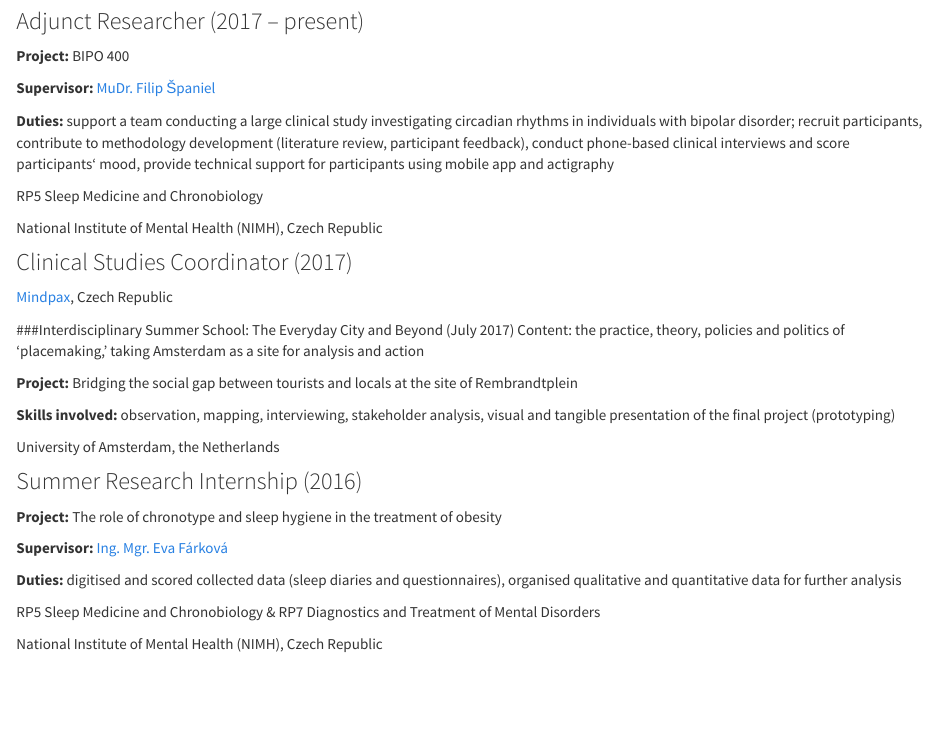
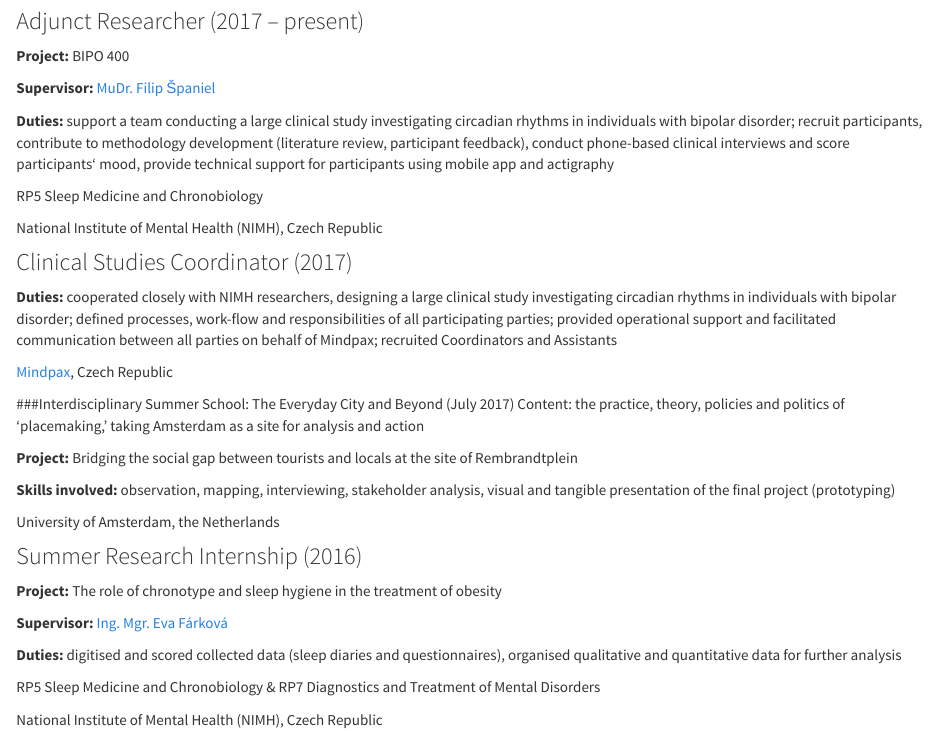
Before and after one commit to TerezaM117/MyWebpage, an R Markdown document (Res_experience.Rmd): the page in a window 1100 px wide, from 280 px down. Rendered offline with R 4.5, knitr and Pandoc, with nearby package versions.

Commit message:
added duties to Mindpax

```diff
--- a/Res_experience.Rmd
+++ b/Res_experience.Rmd
@@ -20,6 +20,8 @@ RP5 Sleep Medicine and Chronobiology
 National Institute of Mental Health (NIMH), Czech Republic
 
 ### Clinical Studies Coordinator (2017)
+**Duties:** cooperated closely with NIMH researchers, designing a large clinical study investigating circadian rhythms in individuals with bipolar disorder; defined processes, work-flow and responsibilities of all participating parties; provided operational support and facilitated communication between all parties on behalf of Mindpax; recruited Coordinators and Assistants
+
 [Mindpax](https://mindpax.me/en/), Czech Republic
 
 ###Interdisciplinary Summer School: The Everyday City and Beyond (July 2017)
```
Also changed, not shown: 3 other files.
